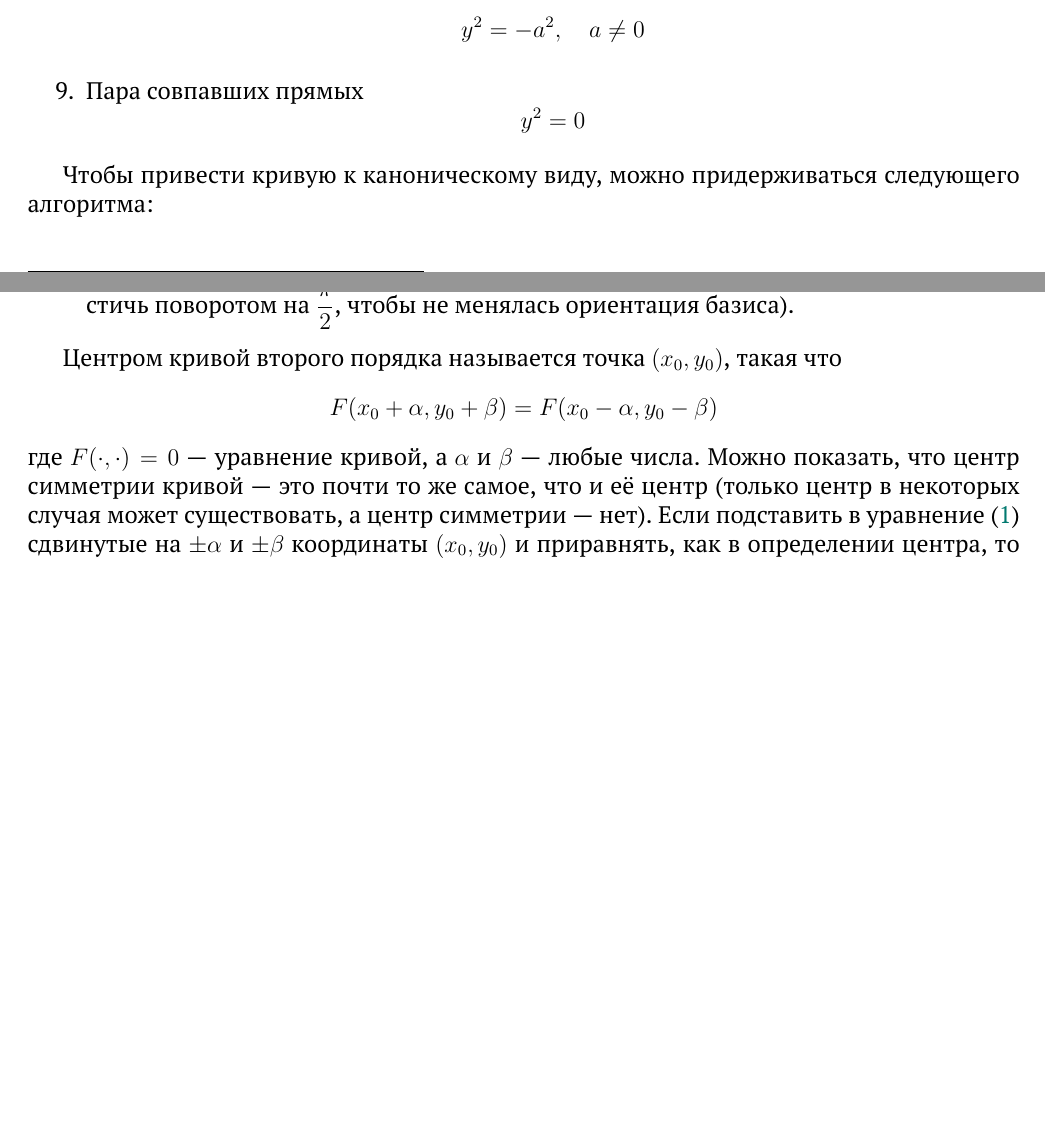
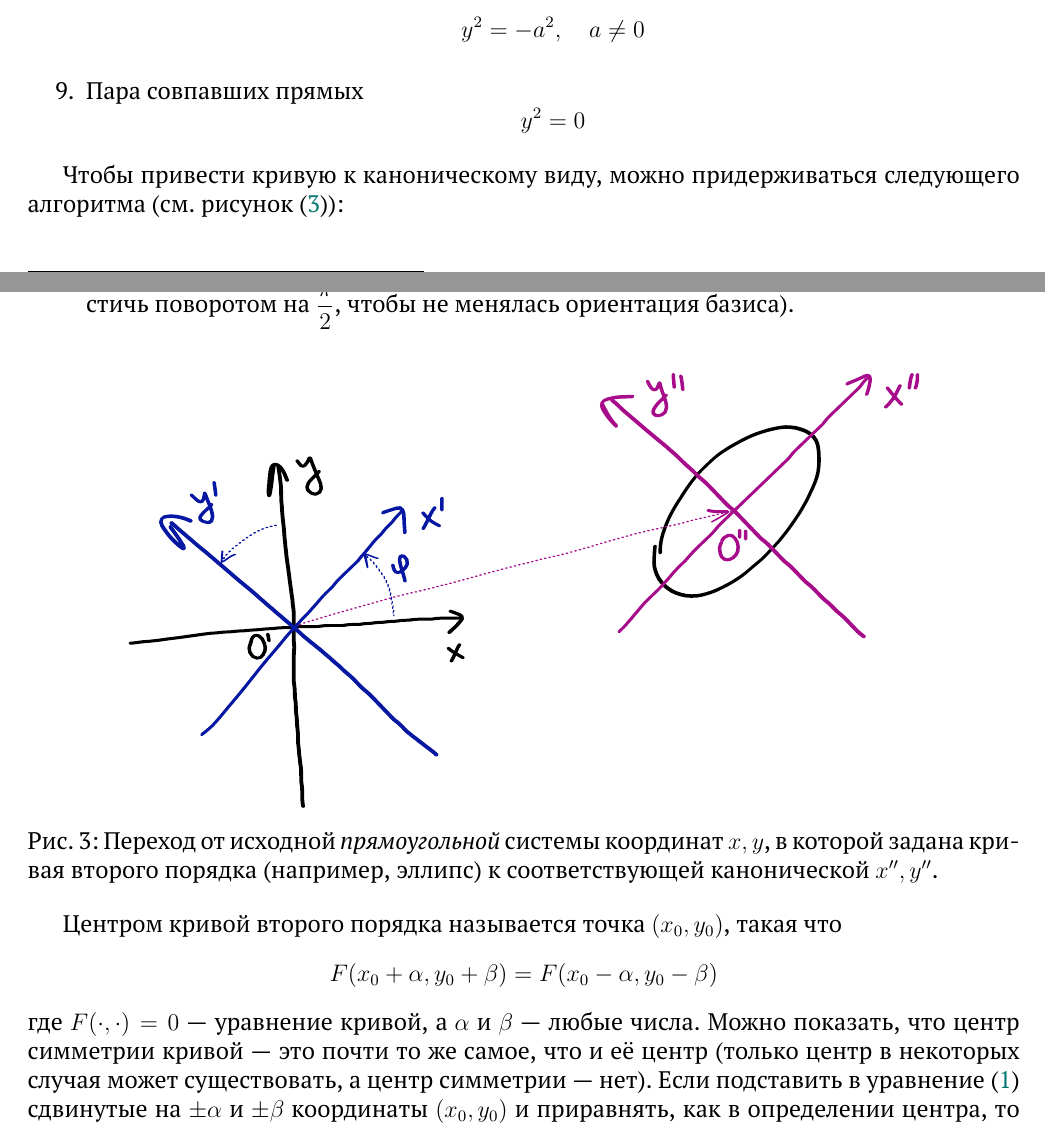
Before and after one commit to Alvant/GeomeSeminare, a LaTeX document (seminars/geome/seminar08/Seminar8.tex): two parts of pages 5 and 6 of 12 before the commit and two parts of pages 5 and 6 of 13 after it, joined at a grey line, cut so that both start at the same text, the shorter picture padded with empty space. Compiled offline with pdfLaTeX.

Commit message:
add intro image for canonical

```diff
--- a/seminars/geome/seminar08/Seminar8.tex
+++ b/seminars/geome/seminar08/Seminar8.tex
@@ -262,7 +262,7 @@
       \]
   \end{enumerate}
 
-  Чтобы привести кривую к каноническому виду, можно придерживаться следующего алгоритма:
+  Чтобы привести кривую к каноническому виду, можно придерживаться следующего алгоритма (см. рисунок~(\ref{fig:from-some-to-canonical})):
   \begin{enumerate}
     \setcounter{enumi}{-1}
     \item Перейти к прямоугольной системе координат (если она ещё не прямоугольная)\footnote{В задачах изначальная система координат будет считаться прямоугольной, если не сказано противное!}.
@@ -270,6 +270,15 @@
     \item Далее, в зависимости от ситуации, надо \emph{перенести начало} системы координат так, чтобы исчезли либо линейные члены, либо свободный член.
     \item И в конце, опять же в зависимости от ситуации, может потребоваться ещё одно-два небольших действия, например изменение порядка координат (чего можно достичь поворотом на $\dfrac{\pi}{2}$, чтобы не менялась ориентация базиса).
   \end{enumerate}
+
+  \begin{figure}[h]
+    \centering
+
+    \includegraphics[width=0.8\textwidth]{from-some-to-canonical}
+
+    \caption{Переход от исходной \emph{прямоугольной} системы координат $x, y$, в которой задана кривая второго порядка (например, эллипс) к соответствующей канонической $x'', y''$.}
+    \label{fig:from-some-to-canonical}
+  \end{figure}
 
   Центром кривой второго порядка называется точка $(x_0, y_0)$, такая что
   \[
```
Also changed, not shown: seminars/geome/seminar08/Seminar8.pdf, seminars/geome/seminar08/images/from-some-to-canonical.eps (added), seminars/geome/seminar08/images/from-some-to-canonical.svg (added).
